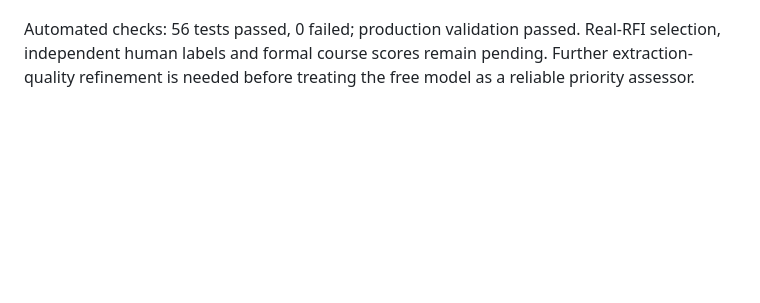
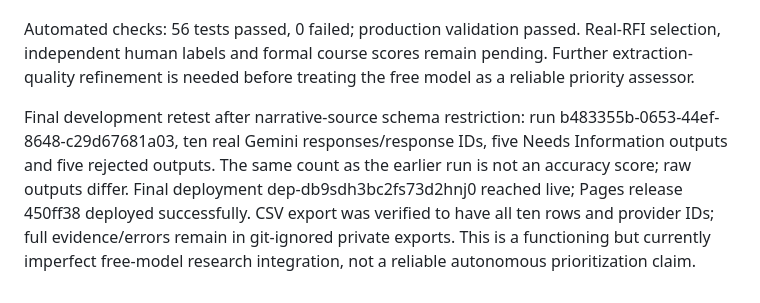
Before and after one commit to LazyDonuts/info492, a Markdown page: docs/DEMO2-DEPLOYMENT.md, the part around the change. GitHub-like rendering; blank space fills up the shorter version.

Commit message:
Record real Gemini integration results and remaining extraction limitations

```diff
--- a/docs/DEMO2-DEPLOYMENT.md
+++ b/docs/DEMO2-DEPLOYMENT.md
@@ -29,3 +29,5 @@ Live backend: Google Gemini API, explicit AI_PROVIDER=gemini, model gemini-3.1-f
 Actual browser integration: ten synthetic dataset records were sent through the published website to the real Gemini API. All ten returned: five passed schema/citation checks and were assigned Needs Information; five were rejected as processing errors (unsupported citation or using bare metadata as monetary evidence). Raw responses and provider response IDs were retained in private CSV exports. This is NOT a five-out-of-ten accuracy score: there is no independent answer key. It verifies a real connection and demonstrates current model/extraction limitations. The rejected cases were not converted to P2 or silently repaired. Earlier unavailable/busy-model and extract-1.0 attempts are development diagnostics, not scored evaluations.
 
 Automated checks: 56 tests passed, 0 failed; production validation passed. Real-RFI selection, independent human labels and formal course scores remain pending. Further extraction-quality refinement is needed before treating the free model as a reliable priority assessor.
+
+Final development retest after narrative-source schema restriction: run b483355b-0653-44ef-8648-c29d67681a03, ten real Gemini responses/response IDs, five Needs Information outputs and five rejected outputs. The same count as the earlier run is not an accuracy score; raw outputs differ. Final deployment dep-db9sdh3bc2fs73d2hnj0 reached live; Pages release 450ff38 deployed successfully. CSV export was verified to have all ten rows and provider IDs; full evidence/errors remain in git-ignored private exports. This is a functioning but currently imperfect free-model research integration, not a reliable autonomous prioritization claim.
```
